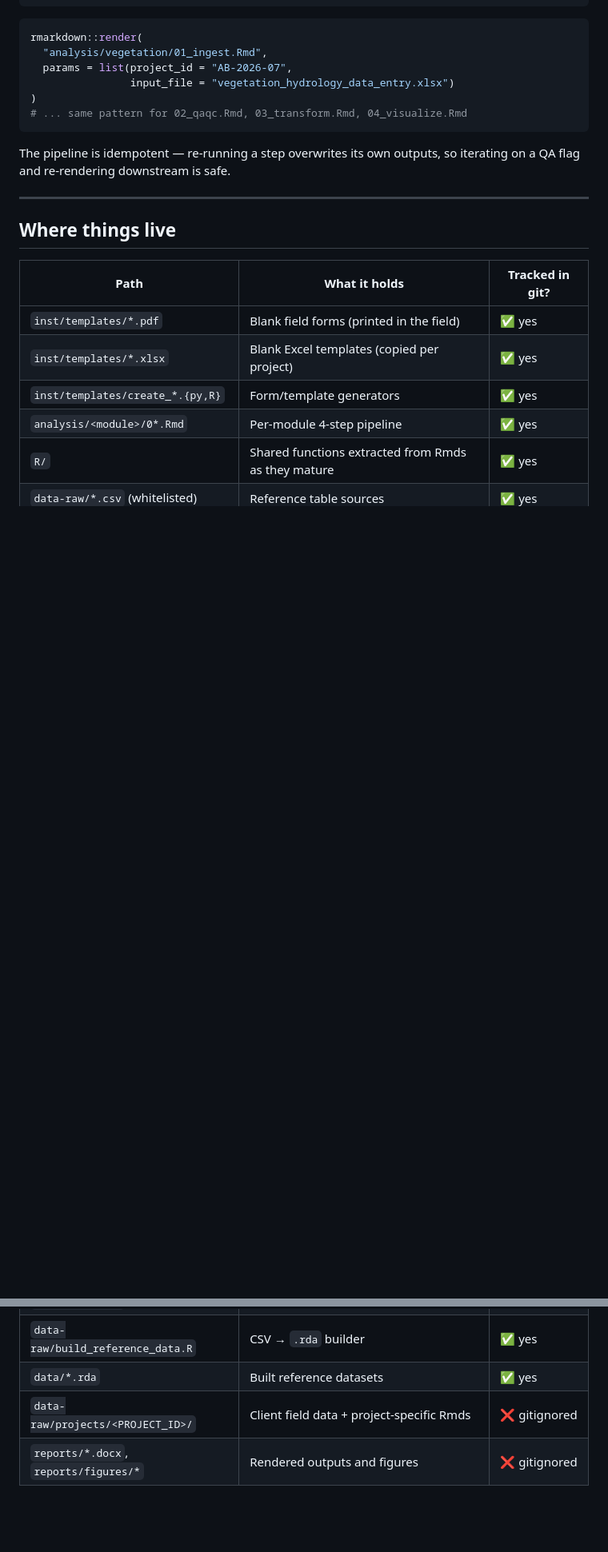
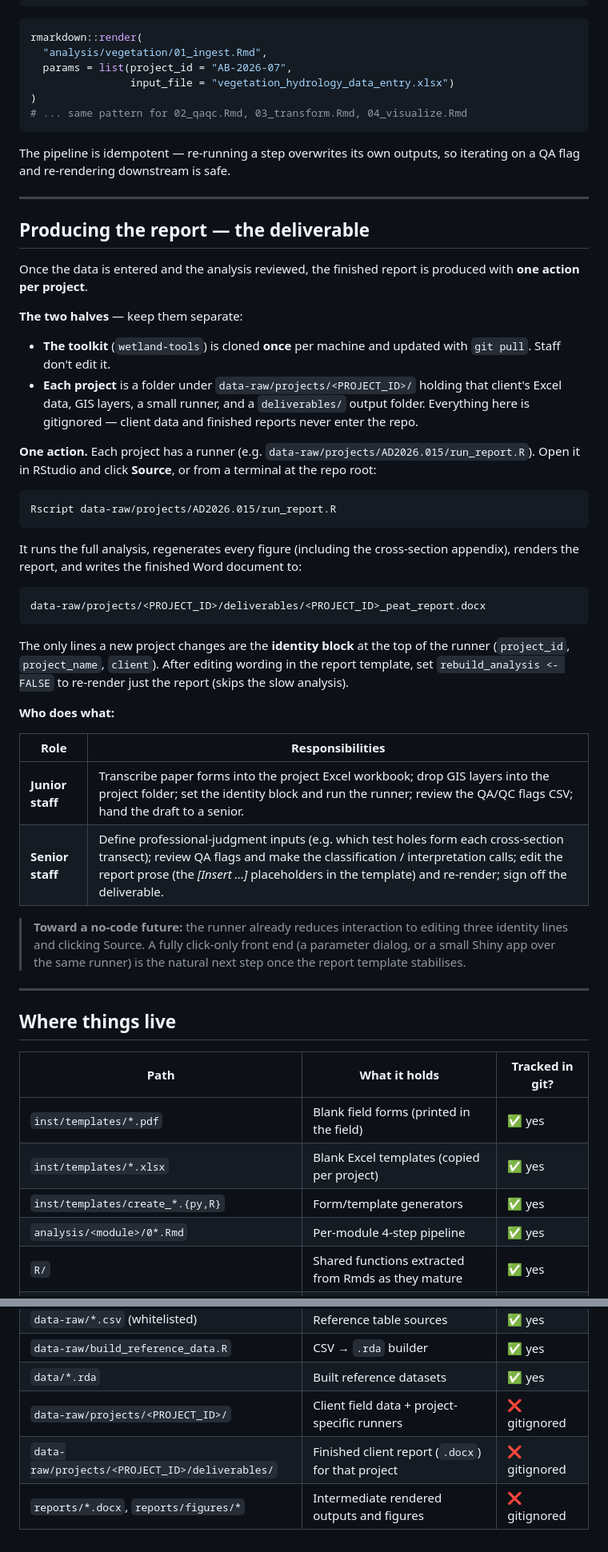
Before and after one commit to GreenPlanEdm/wetland-tools, a Markdown page: WORKFLOW.md, 2 parts joined by grey strips. Shown at 80% size. Rendered like a GitHub page; blank space fills up the shorter version.

Commit message:
Document report deliverables workflow in WORKFLOW.md
Add a "Producing the report — the deliverable" section covering the
toolkit-vs-project split, the one-action project runner
(data-raw/projects/<ID>/run_report.R, click Source / Rscript), the
per-project deliverables location (data-raw/projects/<ID>/deliverables/,
gitignored), and the junior/senior role split. Add the deliverables folder
to the "Where things live" table.

Co-Authored-By: Claude Opus 4.8 <noreply@anthropic.com>

````diff
--- a/WORKFLOW.md
+++ b/WORKFLOW.md
@@ -232,6 +232,40 @@ The pipeline is idempotent — re-running a step overwrites its own outputs, so
 
 ---
 
+## Producing the report — the deliverable
+
+Once the data is entered and the analysis reviewed, the finished report is produced with **one action per project**.
+
+**The two halves** — keep them separate:
+
+- **The toolkit** (`wetland-tools`) is cloned **once** per machine and updated with `git pull`. Staff don't edit it.
+- **Each project** is a folder under `data-raw/projects/<PROJECT_ID>/` holding that client's Excel data, GIS layers, a small runner, and a `deliverables/` output folder. Everything here is gitignored — client data and finished reports never enter the repo.
+
+**One action.** Each project has a runner (e.g. `data-raw/projects/AD2026.015/run_report.R`). Open it in RStudio and click **Source**, or from a terminal at the repo root:
+
+```bash
+Rscript data-raw/projects/AD2026.015/run_report.R
+```
+
+It runs the full analysis, regenerates every figure (including the cross-section appendix), renders the report, and writes the finished Word document to:
+
+```
+data-raw/projects/<PROJECT_ID>/deliverables/<PROJECT_ID>_peat_report.docx
+```
+
+The only lines a new project changes are the **identity block** at the top of the runner (`project_id`, `project_name`, `client`). After editing wording in the report template, set `rebuild_analysis <- FALSE` to re-render just the report (skips the slow analysis).
+
+**Who does what:**
+
+| Role | Responsibilities |
+|---|---|
+| **Junior staff** | Transcribe paper forms into the project Excel workbook; drop GIS layers into the project folder; set the identity block and run the runner; review the QA/QC flags CSV; hand the draft to a senior. |
+| **Senior staff** | Define professional-judgment inputs (e.g. which test holes form each cross-section transect); review QA flags and make the classification / interpretation calls; edit the report prose (the *[Insert …]* placeholders in the template) and re-render; sign off the deliverable. |
+
+> **Toward a no-code future:** the runner already reduces interaction to editing three identity lines and clicking Source. A fully click-only front end (a parameter dialog, or a small Shiny app over the same runner) is the natural next step once the report template stabilises.
+
+---
+
 ## Where things live
 
 | Path | What it holds | Tracked in git? |
@@ -244,5 +278,6 @@ The pipeline is idempotent — re-running a step overwrites its own outputs, so
 | `data-raw/*.csv` (whitelisted) | Reference table sources | ✅ yes |
 | `data-raw/build_reference_data.R` | CSV → `.rda` builder | ✅ yes |
 | `data/*.rda` | Built reference datasets | ✅ yes |
-| `data-raw/projects/<PROJECT_ID>/` | Client field data + project-specific Rmds | ❌ gitignored |
-| `reports/*.docx`, `reports/figures/*` | Rendered outputs and figures | ❌ gitignored |
+| `data-raw/projects/<PROJECT_ID>/` | Client field data + project-specific runners | ❌ gitignored |
+| `data-raw/projects/<PROJECT_ID>/deliverables/` | Finished client report (`.docx`) for that project | ❌ gitignored |
+| `reports/*.docx`, `reports/figures/*` | Intermediate rendered outputs and figures | ❌ gitignored |
````
